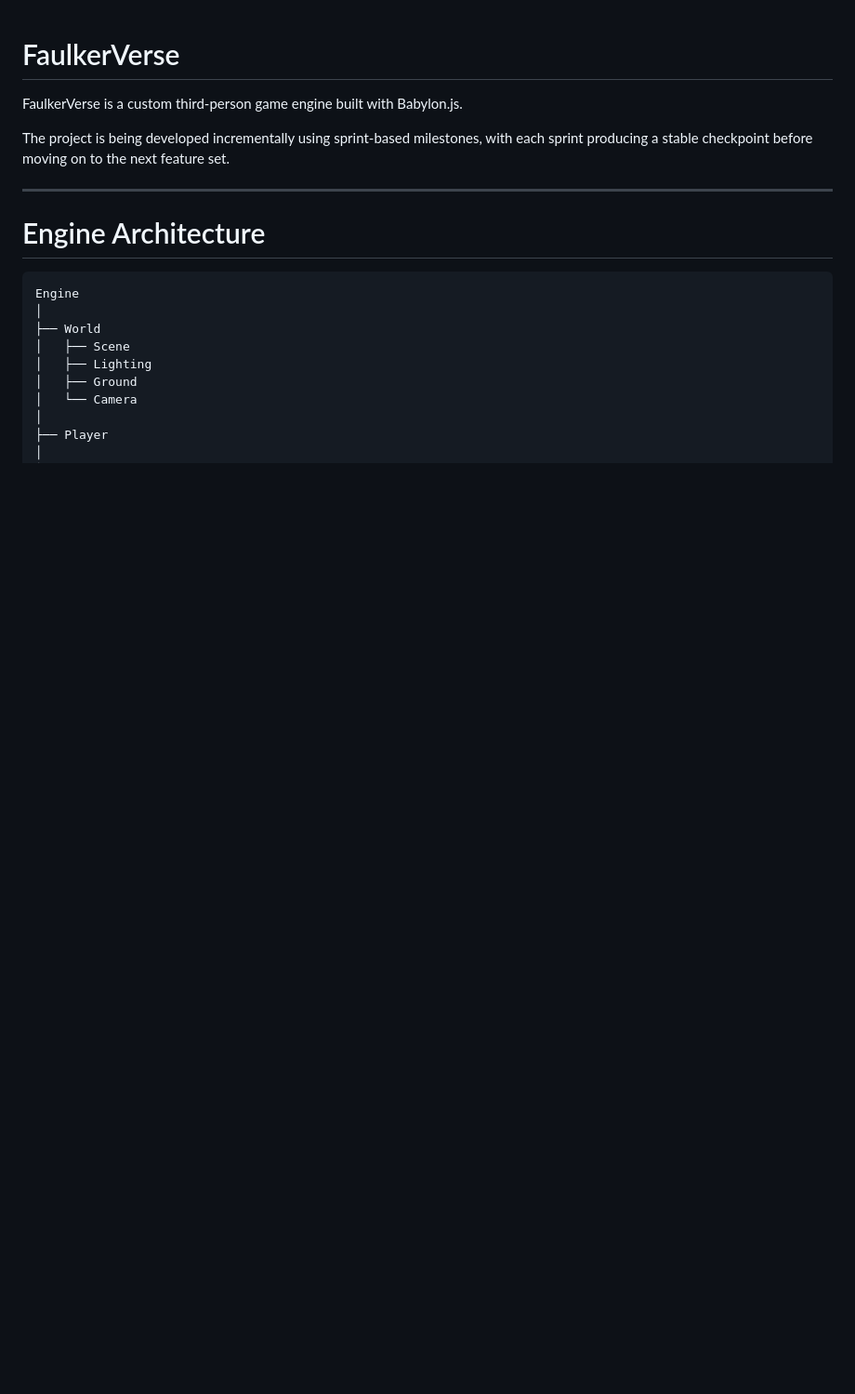
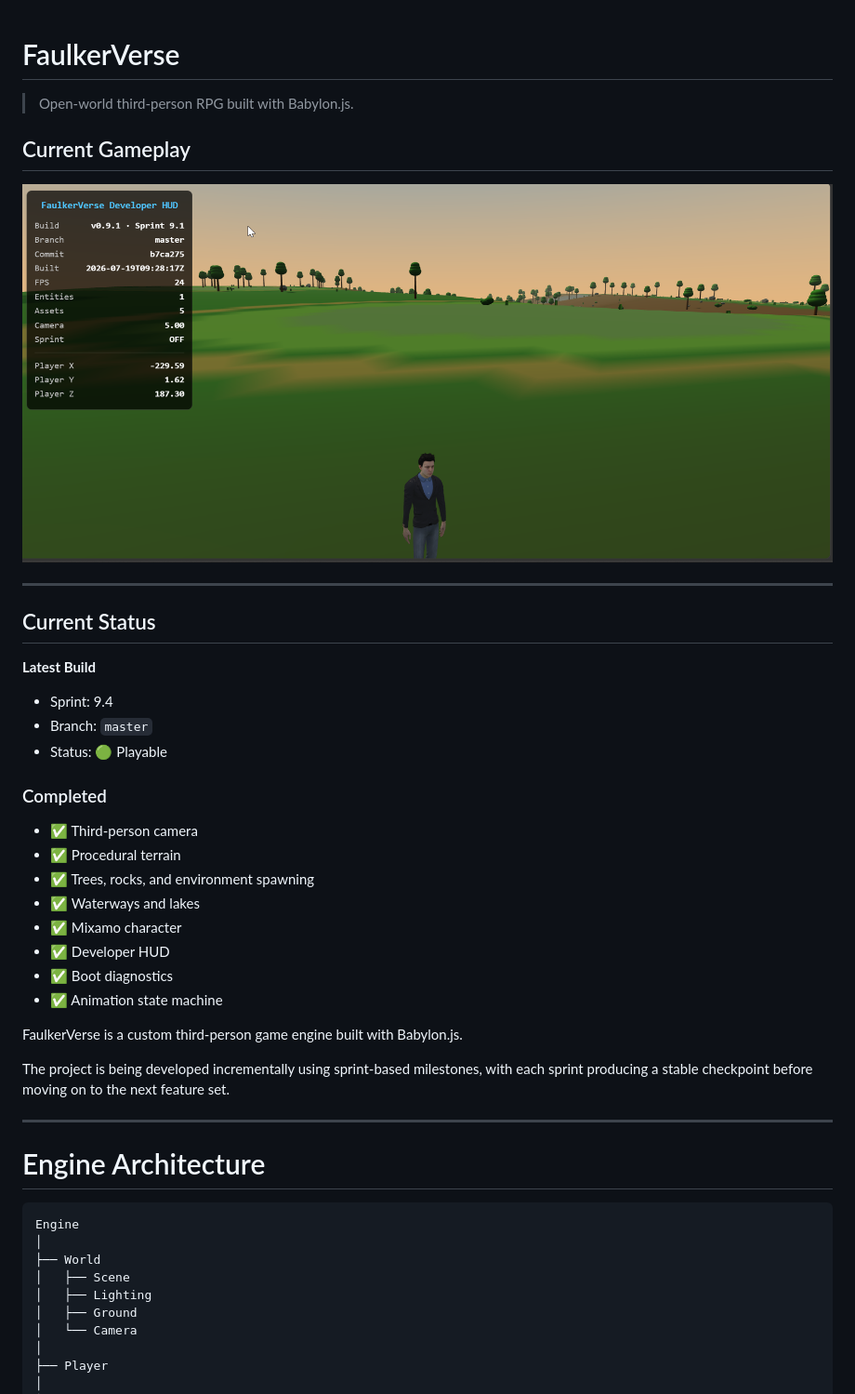
Before and after one commit to DataSaverCoin/FaulkerVerse, a Markdown page: README.md, the part around the change. Shown: that part at 93% size. GitHub-like rendering; pictures changed too: screenshots/latest.png (added); blank space fills up the shorter version.

Commit message:
Sprint 10.1 - First playable build

```diff
--- a/README.md
+++ b/README.md
@@ -1,4 +1,30 @@
 # FaulkerVerse
+
+> Open-world third-person RPG built with Babylon.js.
+
+## Current Gameplay
+
+![Sprint 9 - First Playable Build](screenshots/latest.png)
+
+---
+
+## Current Status
+
+**Latest Build**
+- Sprint: 9.4
+- Branch: `master`
+- Status: 🟢 Playable
+
+### Completed
+
+- ✅ Third-person camera
+- ✅ Procedural terrain
+- ✅ Trees, rocks, and environment spawning
+- ✅ Waterways and lakes
+- ✅ Mixamo character
+- ✅ Developer HUD
+- ✅ Boot diagnostics
+- ✅ Animation state machine
 
 FaulkerVerse is a custom third-person game engine built with Babylon.js.
 
```
Also changed, not shown: CHANGELOG.md (added, +14 -0 lines), ROADMAP.md (added, +54 -0 lines), screenshots/     2026-07-19-sprint-09-first-playable-build.png (added), 1 other file.
